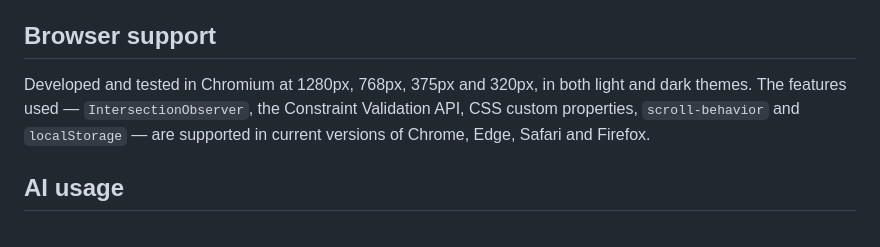
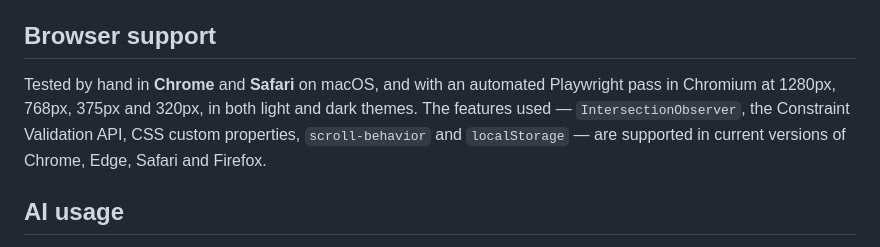
Before and after one commit to MJBukannan/202366970-MohamedBukannan-assignment1, a Markdown page: README.md, the part around the change. Drawn GitHub-style.

Commit message:
Document Chrome and Safari testing
Co-Authored-By: Claude Opus 5 <noreply@anthropic.com>
Claude-Session: https://claude.ai/code/session_013WSrtYoPVjHuN3QkeumQJ5

```diff
--- a/README.md
+++ b/README.md
@@ -91,11 +91,11 @@ There is nothing to install and nothing to build.
 
 ## Browser support
 
-Developed and tested in Chromium at 1280px, 768px, 375px and 320px, in both
-light and dark themes. The features used — `IntersectionObserver`, the
-Constraint Validation API, CSS custom properties, `scroll-behavior` and
-`localStorage` — are supported in current versions of Chrome, Edge, Safari and
-Firefox.
+Tested by hand in **Chrome** and **Safari** on macOS, and with an automated
+Playwright pass in Chromium at 1280px, 768px, 375px and 320px, in both light
+and dark themes. The features used — `IntersectionObserver`, the Constraint
+Validation API, CSS custom properties, `scroll-behavior` and `localStorage` —
+are supported in current versions of Chrome, Edge, Safari and Firefox.
 
 ## AI usage
 
```
Also changed, not shown: docs/technical-documentation.md (+10 -1 lines).
